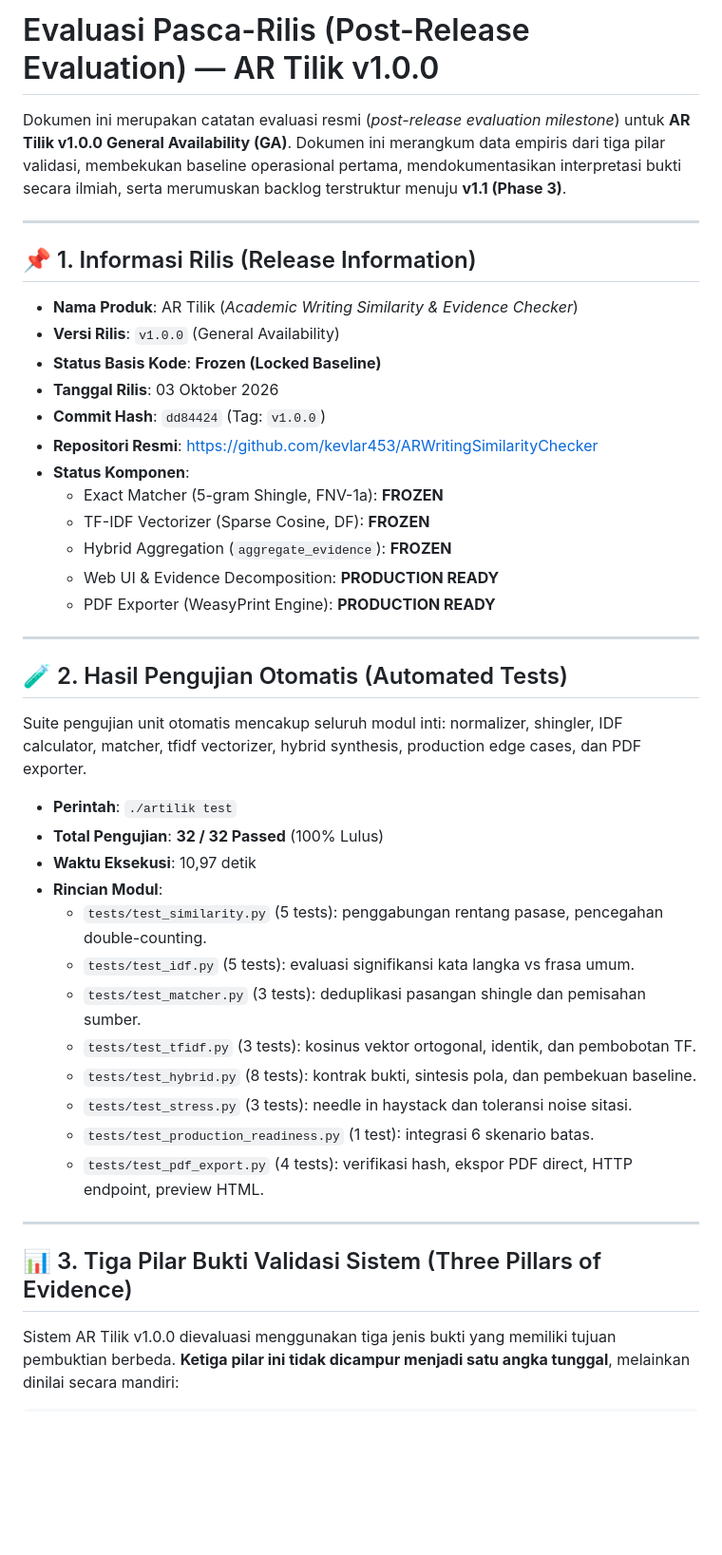
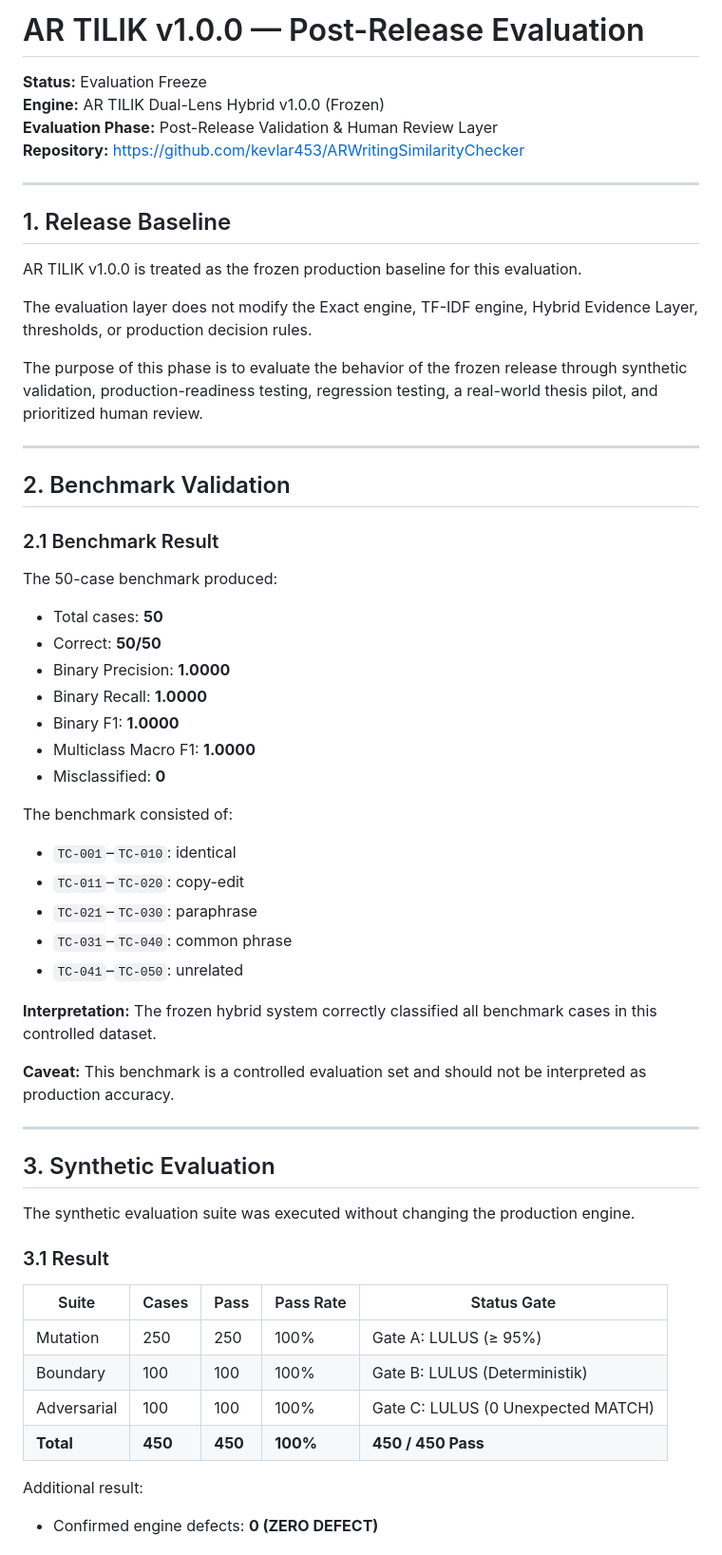
Before and after one commit to kevlar453/ARWritingSimilarityChecker, a Markdown page: docs/V1_0_0_POST_RELEASE_EVALUATION.md, the part around one of its changes. Shown at 95% size. GitHub-like rendering; blank space fills up the shorter version.

```diff
--- a/docs/V1_0_0_POST_RELEASE_EVALUATION.md
+++ b/docs/V1_0_0_POST_RELEASE_EVALUATION.md
@@ -1,45 +1,64 @@
-# Evaluasi Pasca-Rilis (Post-Release Evaluation) — AR Tilik v1.0.0
+# AR TILIK v1.0.0 — Post-Release Evaluation
 
-Dokumen ini merupakan catatan evaluasi resmi (*post-release evaluation milestone*) untuk **AR Tilik v1.0.0 General Availability (GA)**. Dokumen ini merangkum data empiris dari tiga pilar validasi, membekukan baseline operasional pertama, mendokumentasikan interpretasi bukti secara ilmiah, serta merumuskan backlog terstruktur menuju **v1.1 (Phase 3)**.
+**Status:** Evaluation Freeze
+**Engine:** AR TILIK Dual-Lens Hybrid v1.0.0 (Frozen)
+**Evaluation Phase:** Post-Release Validation & Human Review Layer
+**Repository:** [https://github.com/kevlar453/ARWritingSimilarityChecker](https://github.com/kevlar453/ARWritingSimilarityChecker)
 
 ---
 
-## 📌 1. Informasi Rilis (Release Information)
+## 1. Release Baseline
 
-- **Nama Produk**: AR Tilik (*Academic Writing Similarity & Evidence Checker*)
-- **Versi Rilis**: `v1.0.0` (General Availability)
-- **Status Basis Kode**: **Frozen (Locked Baseline)**
-- **Tanggal Rilis**: 03 Oktober 2026
-- **Commit Hash**: `dd84424` (Tag: `v1.0.0`)
-- **Repositori Resmi**: [https://github.com/kevlar453/ARWritingSimilarityChecker](https://github.com/kevlar453/ARWritingSimilarityChecker)
-- **Status Komponen**:
-  - Exact Matcher (5-gram Shingle, FNV-1a): **FROZEN**
-  - TF-IDF Vectorizer (Sparse Cosine, DF): **FROZEN**
-  - Hybrid Aggregation (`aggregate_evidence`): **FROZEN**
-  - Web UI & Evidence Decomposition: **PRODUCTION READY**
-  - PDF Exporter (WeasyPrint Engine): **PRODUCTION READY**
+AR TILIK v1.0.0 is treated as the frozen production baseline for this evaluation.
+
+The evaluation layer does not modify the Exact engine, TF-IDF engine, Hybrid Evidence Layer, thresholds, or production decision rules.
+
+The purpose of this phase is to evaluate the behavior of the frozen release through synthetic validation, production-readiness testing, regression testing, a real-world thesis pilot, and prioritized human review.
 
 ---
 
-## 🧪 2. Hasil Pengujian Otomatis (Automated Tests)
+## 2. Benchmark Validation
 
-Suite pengujian unit otomatis mencakup seluruh modul inti: normalizer, shingler, IDF calculator, matcher, tfidf vectorizer, hybrid synthesis, production edge cases, dan PDF exporter.
+### 2.1 Benchmark Result
 
-- **Perintah**: `./artilik test`
-- **Total Pengujian**: **32 / 32 Passed** (100% Lulus)
-- **Waktu Eksekusi**: 10,97 detik
-- **Rincian Modul**:
-  - `tests/test_similarity.py` (5 tests): penggabungan rentang pasase, pencegahan double-counting.
-  - `tests/test_idf.py` (5 tests): evaluasi signifikansi kata langka vs frasa umum.
-  - `tests/test_matcher.py` (3 tests): deduplikasi pasangan shingle dan pemisahan sumber.
-  - `tests/test_tfidf.py` (3 tests): kosinus vektor ortogonal, identik, dan pembobotan TF.
-  - `tests/test_hybrid.py` (8 tests): kontrak bukti, sintesis pola, dan pembekuan baseline.
-  - `tests/test_stress.py` (3 tests): needle in haystack dan toleransi noise sitasi.
-  - `tests/test_production_readiness.py` (1 test): integrasi 6 skenario batas.
-  - `tests/test_pdf_export.py` (4 tests): verifikasi hash, ekspor PDF direct, HTTP endpoint, preview HTML.
+The 50-case benchmark produced:
+
+- Total cases: **50**
+- Correct: **50/50**
+- Binary Precision: **1.0000**
+- Binary Recall: **1.0000**
+- Binary F1: **1.0000**
+- Multiclass Macro F1: **1.0000**
+- Misclassified: **0**
+
+The benchmark consisted of:
+
+- `TC-001`–`TC-010`: identical
+- `TC-011`–`TC-020`: copy-edit
+- `TC-021`–`TC-030`: paraphrase
+- `TC-031`–`TC-040`: common phrase
+- `TC-041`–`TC-050`: unrelated
+
+**Interpretation:** The frozen hybrid system correctly classified all benchmark cases in this controlled dataset.
+
+**Caveat:** This benchmark is a controlled evaluation set and should not be interpreted as production accuracy.
 
 ---
 
-## 📊 3. Tiga Pilar Bukti Validasi Sistem (Three Pillars of Evidence)
+## 3. Synthetic Evaluation
 
-Sistem AR Tilik v1.0.0 dievaluasi menggunakan tiga jenis bukti yang memiliki tujuan pembuktian berbeda. **Ketiga pilar ini tidak dicampur menjadi satu angka tunggal**, melainkan dinilai secara mandiri:
+The synthetic evaluation suite was executed without changing the production engine.
+
+### 3.1 Result
+
+| Suite | Cases | Pass | Pass Rate | Status Gate |
+|---|---|---|---|---|
+| Mutation | 250 | 250 | 100% | Gate A: LULUS (≥ 95%) |
+| Boundary | 100 | 100 | 100% | Gate B: LULUS (Deterministik) |
+| Adversarial | 100 | 100 | 100% | Gate C: LULUS (0 Unexpected MATCH) |
+| **Total** | **450** | **450** | **100%** | **450 / 450 Pass** |
+
+Additional result:
+
+- Confirmed engine defects: **0 (ZERO DEFECT)**
+
```
Also changed, not shown: other parts of docs/V1_0_0_POST_RELEASE_EVALUATION.md (+258 -111 lines).
